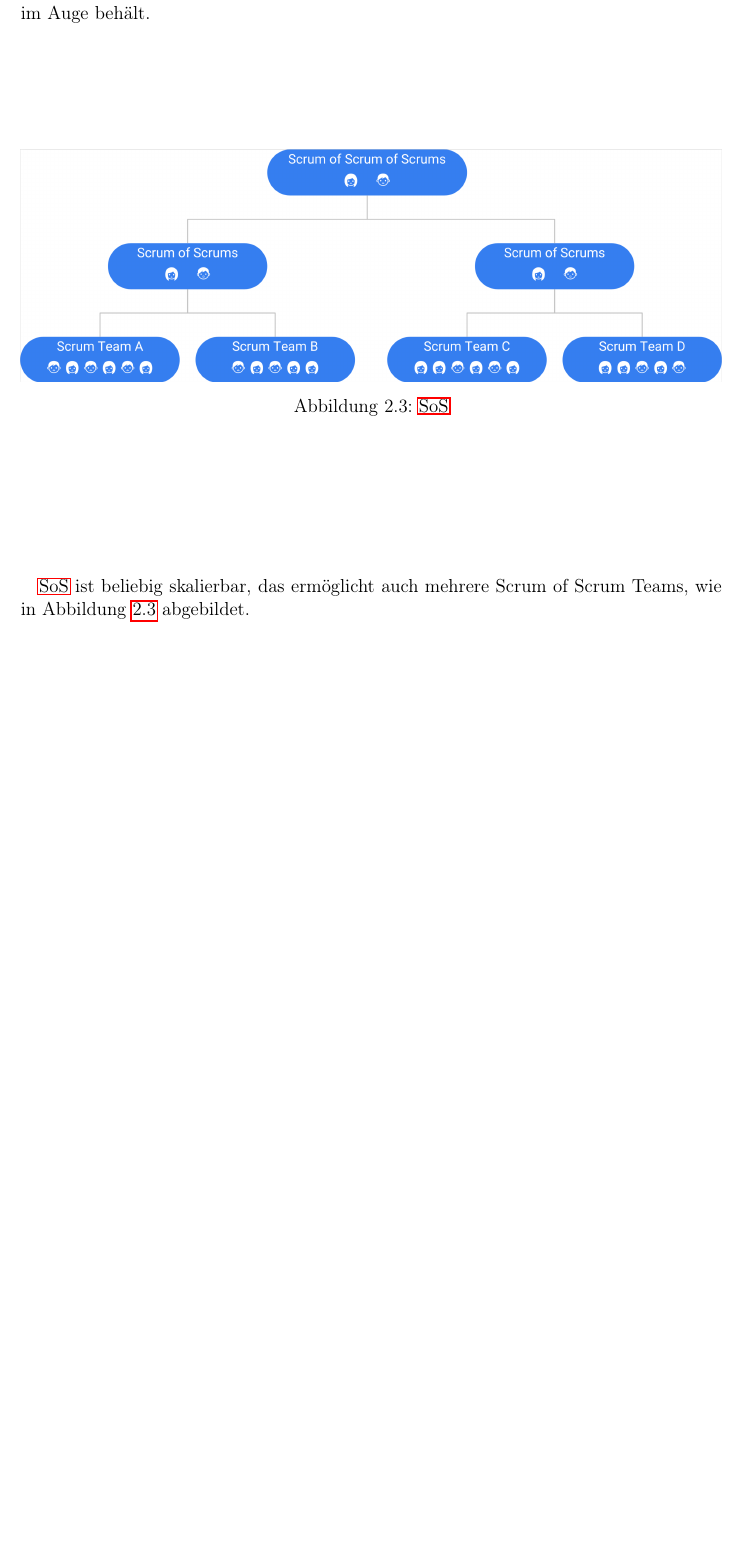
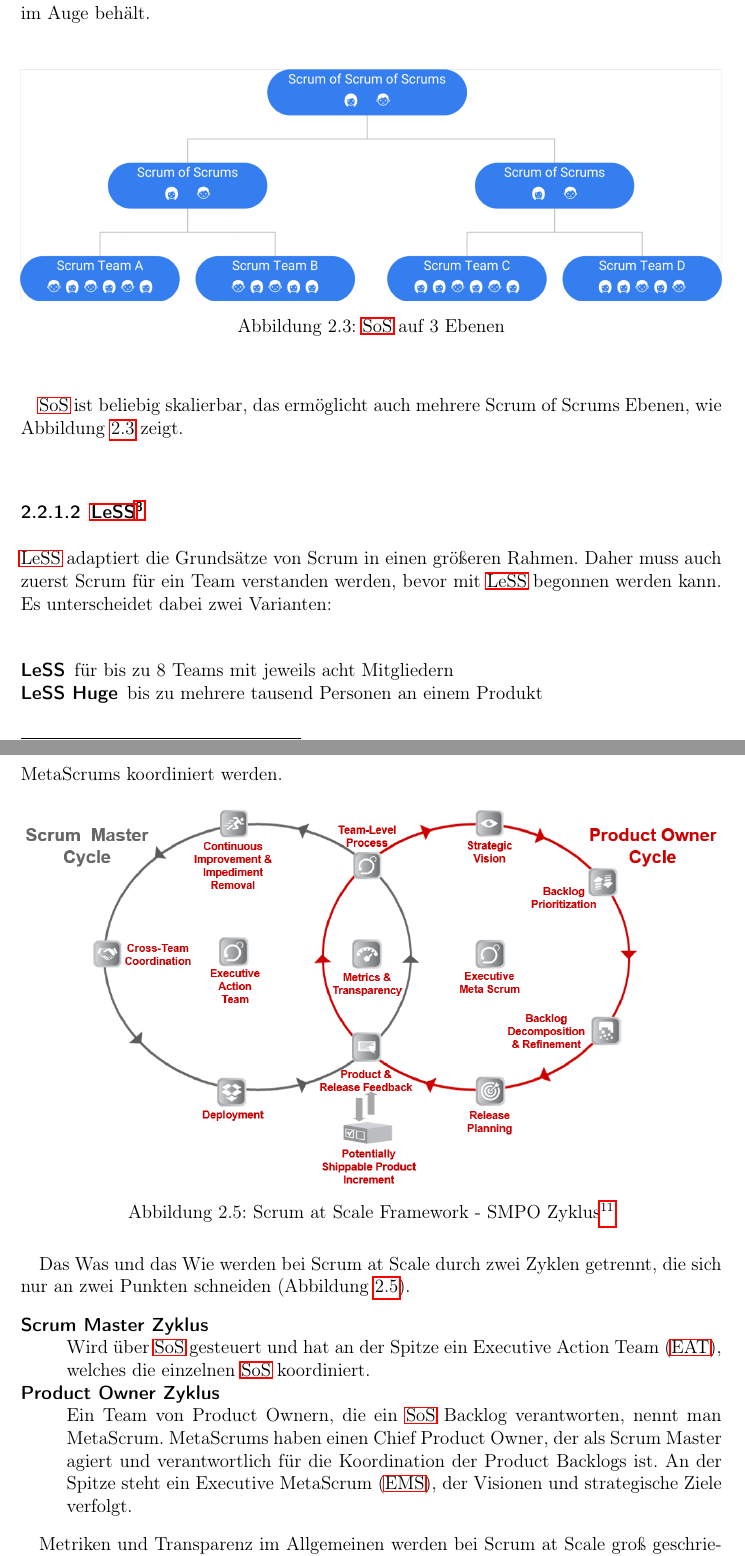
Before and after one commit to DaGrisa/master-thesis-qm, a LaTeX thesis (master-thesis.tex, which reads chapters/2_StandDerTechnik.tex): part of page 20 of 75 before the commit and two parts of pages 20 and 22 of 76 after it, the two joined at a grey line, cut so that both start at the same text, the shorter picture padded with empty space. Compiled offline with pdfLaTeX.

Commit message:
stand der technik

```diff
--- a/chapters/2_StandDerTechnik.tex
+++ b/chapters/2_StandDerTechnik.tex
@@ -137,13 +141,21 @@ Das \ac{SoS} hat sein eigenes Backlog, bei dem es Fertigstellungen, nächste Sch
   \begin{figure}[H]
     \centering
        \includegraphics[width=1.0\textwidth]{img/sos.png}
-    \caption{\ac{SoS}}\label{fig:sos}
+    \caption{\ac{SoS} auf 3 Ebenen}\label{fig:sos}
   \end{figure}
 \end{savenotes}
 
-\ac{SoS} ist beliebig skalierbar, das ermöglicht auch mehrere Scrum of Scrum Teams, wie in Abbildung~\ref{fig:sos} abgebildet.
+\ac{SoS} ist beliebig skalierbar, das ermöglicht auch mehrere Scrum of Scrums Ebenen, wie Abbildung~\ref{fig:sos} zeigt.
 
 \subsubsection[\ac{LeSS}]{\ac{LeSS}~\footcite[vgl.][]{less}}
+
+\ac{LeSS} adaptiert die Grundsätze von Scrum in einen größeren Rahmen.
+Daher muss auch zuerst Scrum für ein Team verstanden werden, bevor mit \ac{LeSS} begonnen werden kann.
+Es unterscheidet dabei zwei Varianten:
+\begin{description}
+  \item[LeSS] für bis zu 8 Teams mit jeweils acht Mitgliedern
+  \item[LeSS Huge] bis zu mehrere tausend Personen an einem Produkt
+\end{description}
 
 \begin{savenotes}
   \begin{figure}[H]
@@ -159,3 +184,20 @@ Scrum at Scale ist ein
+Es besteht aus Scrum Teams, die durch \ac{SoS} und MetaScrums koordiniert werden.
+\begin{savenotes}
+  \begin{figure}[H]
+    \centering
+       \includegraphics[width=1.0\textwidth]{img/scrumatscale.png}
+    \caption[Scrum at Scale Framework - SMPO Zyklus]{Scrum at Scale Framework - SMPO Zyklus~\footcite{scrumatscale_framework}}\label{fig:sas}
+  \end{figure}
+\end{savenotes}
+
+Das Was und das Wie werden bei Scrum at Scale durch zwei Zyklen getrennt, die sich nur an zwei Punkten schneiden (Abbildung~\ref{fig:sas}).
+\begin{description}
+  \item[Scrum Master Zyklus] \hfill \\ Wird über \ac{SoS} gesteuert und hat an der Spitze ein \ac{EAT}, welches die einzelnen \ac{SoS} koordiniert.
+  \item[Product Owner Zyklus] \hfill \\ Ein Team von Product Ownern, die ein \ac{SoS} Backlog verantworten, nennt man MetaScrum. MetaScrums haben einen Chief Product Owner, der als Scrum Master agiert und verantwortlich für die Koordination der Product Backlogs ist. An der Spitze steht ein \ac{EMS}, der Visionen und strategische Ziele verfolgt.
+\end{description}
+
+Metriken und Transparenz im Allgemeinen werden bei Scrum at Scale groß geschrieben, da Scrum nur so optimal funktionieren kann.
+Ein Minimum an Metriken, die empfohlen werden, sind: Produktivität, Wertschöpfung, Qualität und Nachhaltigkeit.
 
 \clearpage
 \section[Software-Qualität]{Software-Qualität~\footcite[vgl.][Kapitel 1.2]{hoffmann_software_qualitat_2013}}
```
Also changed, not shown: acronyms.tex (+3 -0 lines), bibliography.bib (+15 -1 lines), img/scrumatscale.png (added), chapters/2_StandDerTechnik.tex (39 more changed lines), 1 other file.
